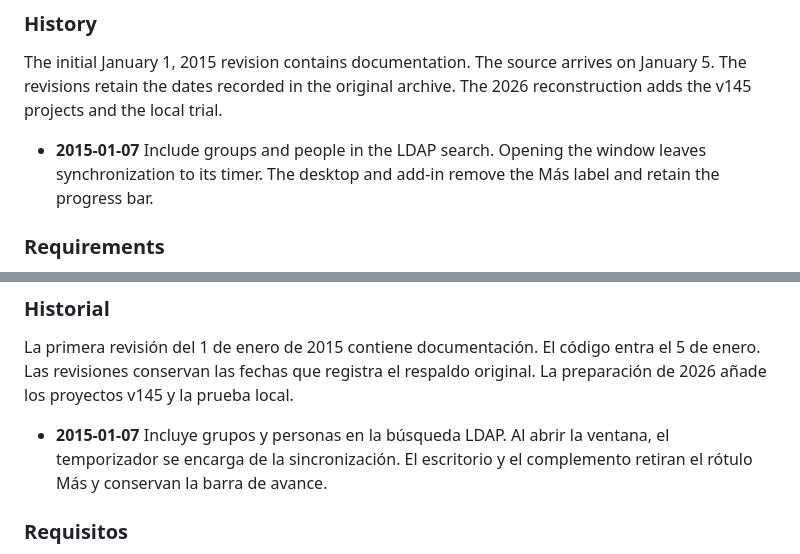
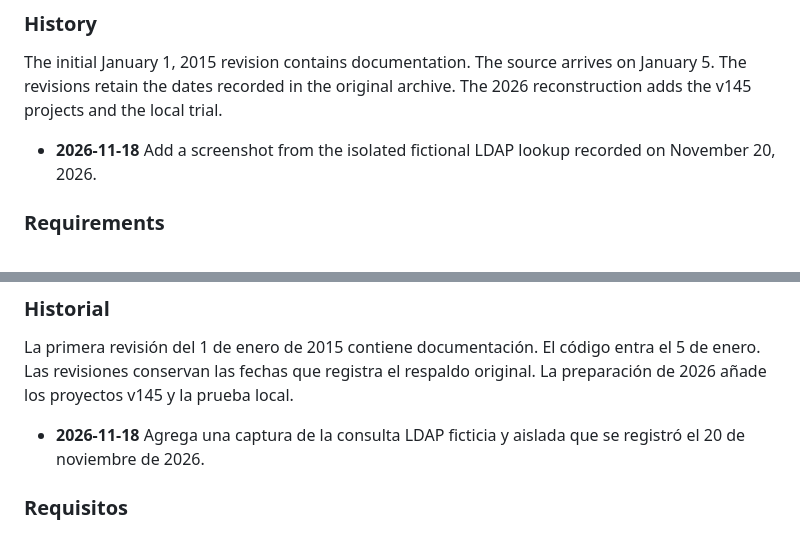
Before and after one commit to plaspy-dev/LDAPSyncOutlook, a Markdown page: README.md, 2 parts joined by grey strips. Drawn GitHub-style.

```diff
--- a/README.md
+++ b/README.md
@@ -23,7 +23,7 @@ LDAP is a protocol for looking up entries in a shared directory. This project co
 
 The initial January 1, 2015 revision contains documentation. The source arrives on January 5. The revisions retain the dates recorded in the original archive. The 2026 reconstruction adds the v145 projects and the local trial.
 
-- **2015-01-07** Include groups and people in the LDAP search. Opening the window leaves synchronization to its timer. The desktop and add-in remove the Más label and retain the progress bar.
+- **2026-11-18** Add a screenshot from the isolated fictional LDAP lookup recorded on November 20, 2026.
 
 ### Requirements
 
@@ -98,7 +104,7 @@ LDAP es un protocolo para consultar fichas en un directorio compartido. Este pro
 
 La primera revisión del 1 de enero de 2015 contiene documentación. El código entra el 5 de enero. Las revisiones conservan las fechas que registra el respaldo original. La preparación de 2026 añade los proyectos v145 y la prueba local.
 
-- **2015-01-07** Incluye grupos y personas en la búsqueda LDAP. Al abrir la ventana, el temporizador se encarga de la sincronización. El escritorio y el complemento retiran el rótulo Más y conservan la barra de avance.
+- **2026-11-18** Agrega una captura de la consulta LDAP ficticia y aislada que se registró el 20 de noviembre de 2026.
 
 ### Requisitos
 
```
Also changed, not shown: other parts of README.md (+12 -0 lines), docs/media/ldap-query.png (added).
